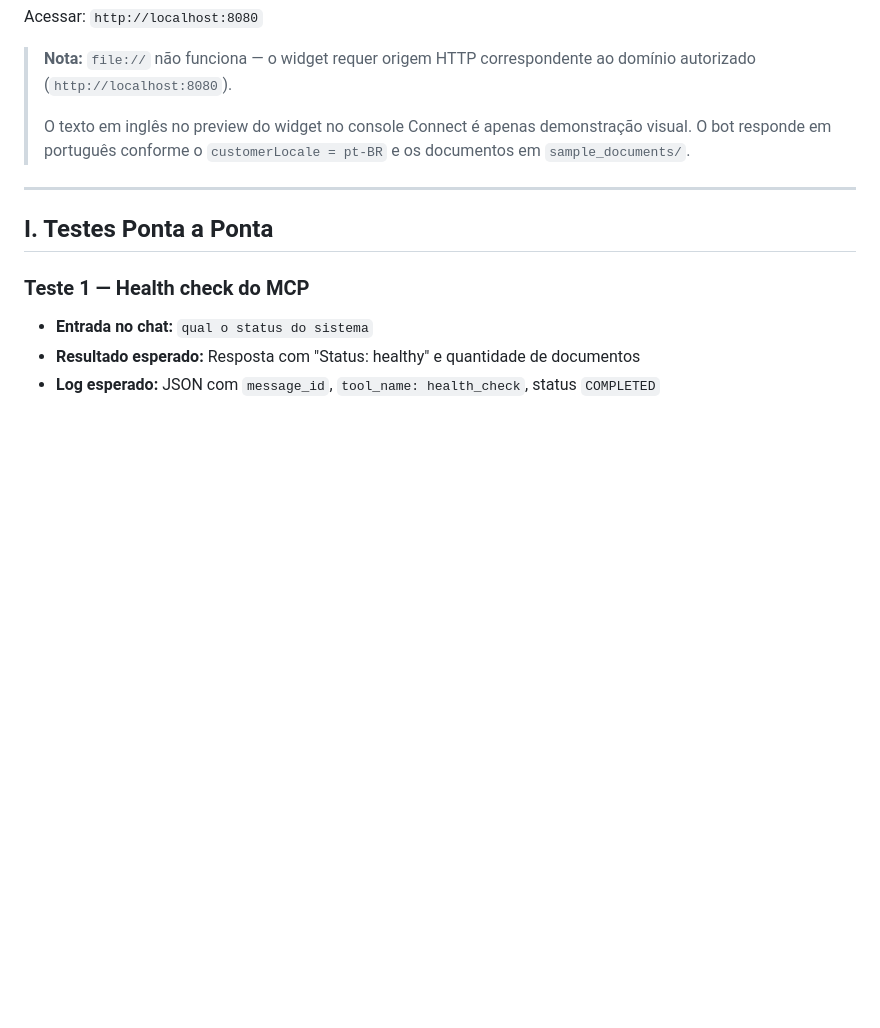
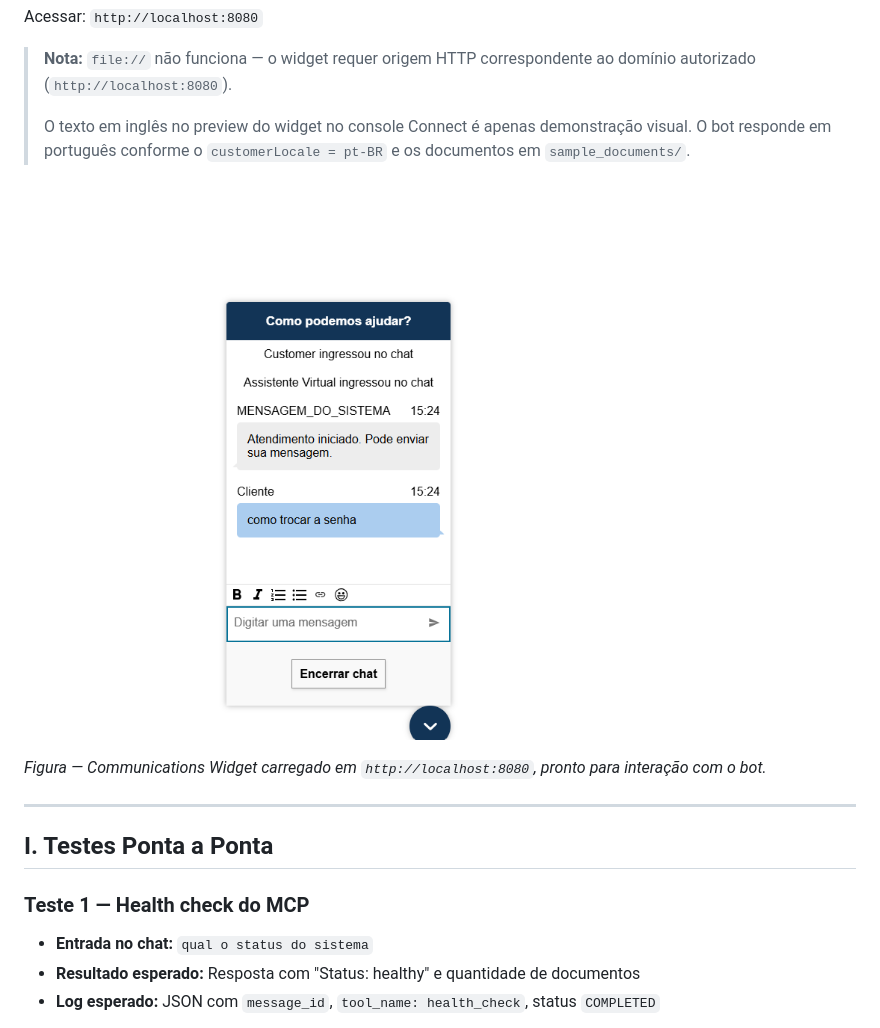
Before and after one commit to lucianarcit/poc_connect_bedrock, a Markdown page: docs/DEPLOYMENT_GUIDE.md, the part around the change. GitHub-like rendering; pictures changed too: images/chat.png (added); blank space fills up the shorter version.

```diff
--- a/docs/DEPLOYMENT_GUIDE.md
+++ b/docs/DEPLOYMENT_GUIDE.md
@@ -792,6 +792,10 @@ Acessar: `http://localhost:8080`
 >
 > O texto em inglês no preview do widget no console Connect é apenas demonstração visual. O bot responde em português conforme o `customerLocale = pt-BR` e os documentos em `sample_documents/`.
 
+![Widget de chat funcionando localmente](../images/chat.png)
+
+*Figura — Communications Widget carregado em `http://localhost:8080`, pronto para interação com o bot.*
+
 ---
 
 ## I. Testes Ponta a Ponta
```
